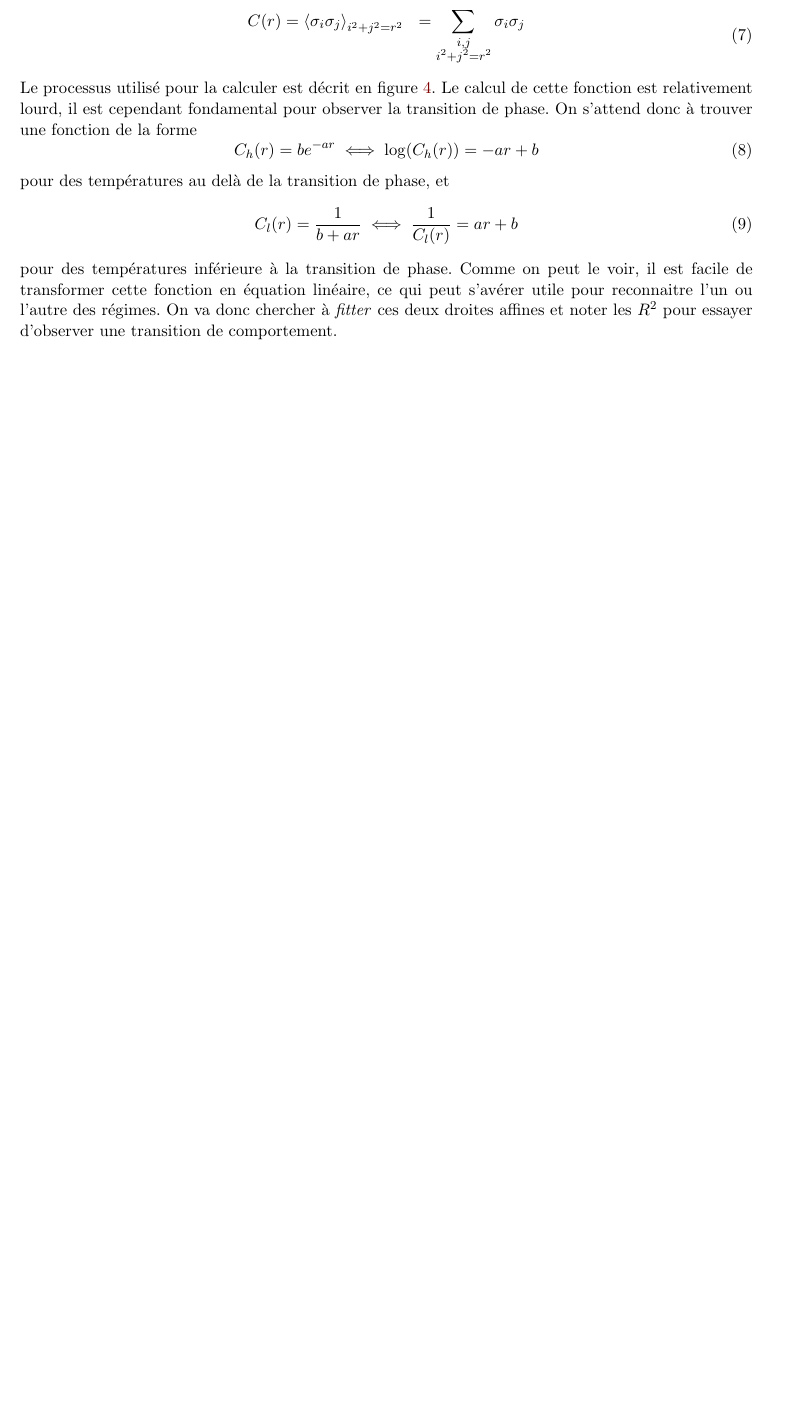
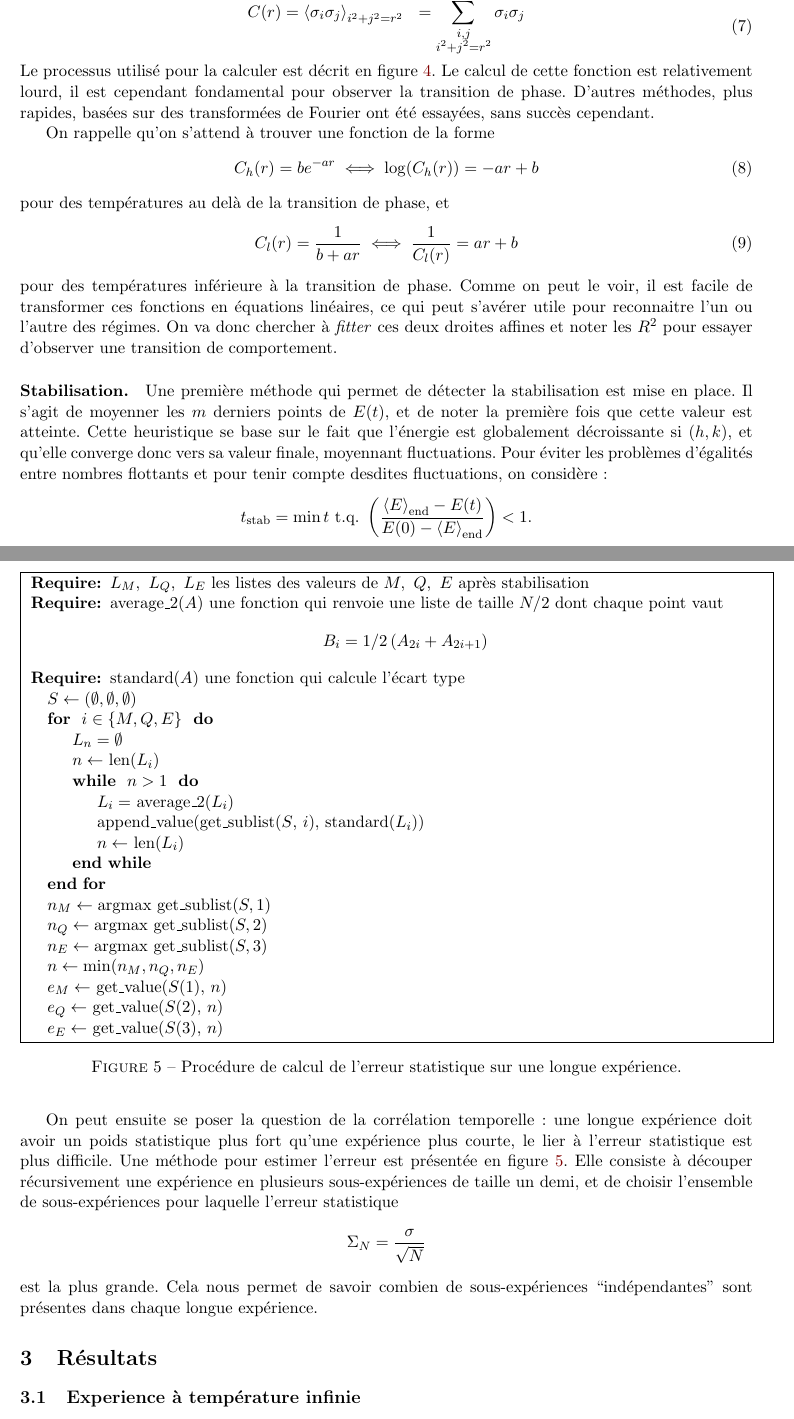
Before and after one commit to ValadeAurelien/Heisenberg, a LaTeX document (rapport.tex): part of page 7 of 7 before the commit and two parts of pages 7 and 8 of 9 after it, the two joined at a grey line, cut so that both start at the same text, the shorter picture padded with empty space. The pictures show the PDF file rapport.pdf that the author committed with the source.

Commit message:
rapport & co

```diff
--- a/rapport.tex
+++ b/rapport.tex
@@ -438,7 +441,10 @@ La fonction de d'auto-correlation radiale peut être vue comme la moyenne des co
 \end{equation}
 Le processus utilisé pour la calculer est décrit en figure \ref{fig:corr}. Le calcul de cette
 fonction est relativement lourd, il est cependant fondamental pour observer la transition de phase.
-On s'attend donc à trouver une fonction de la forme
+D'autres méthodes, plus rapides, basées sur des transformées de Fourier ont été essayées, sans
+succès cependant.
+
+On rappelle qu'on s'attend à trouver une fonction de la forme
 \begin{equation}
     C_h(r) = b e^{-ar} \iff \log(C_h(r)) = -a r + b
 \end{equation}
@@ -446,12 +452,10 @@ pour des températures au delà de la transition de phase, et
 \begin{equation}
     C_l(r) = \frac{1}{b+ar} \iff \frac{1}{C_l(r)}  = a r + b
 \end{equation}
-pour des températures inférieure à la transition de phase. Comme on peut le
-voir, il est facile de transformer cette fonction en équation linéaire, ce qui
-peut s'avérer utile pour reconnaitre l'un ou l'autre des régimes. On va donc chercher à
-\emph{fitter} ces deux droites affines et noter les $R^2$ pour essayer d'observer une transition de
-comportement.
-
+pour des températures inférieure à la transition de phase. Comme on peut le voir, il est facile de
+transformer ces fonctions en équations linéaires, ce qui peut s'avérer utile pour reconnaitre l'un
+ou l'autre des régimes. On va donc chercher à \emph{fitter} ces deux droites affines et noter les
+$R^2$ pour essayer d'observer une transition de comportement.
 
 \begin{figure}
     \fbox{
@@ -482,3 +486,61 @@ comportement.
     \label{fig:corr}
 \end{figure}
 
+\paragraph{Stabilisation.} Une première méthode qui permet de détecter la stabilisation est mise en
+place. Il s'agit de moyenner les $m$ derniers points de $E(t)$, et de noter la première fois que
+cette valeur est atteinte. Cette heuristique se base sur le fait que l'énergie est globalement
+décroissante si $(h,k)$, et qu'elle converge donc vers sa valeur finale, moyennant fluctuations.
+Pour éviter les problèmes d'égalités entre nombres flottants et pour tenir compte desdites
+fluctuations, on considère :
+\begin{equation*}
+    t_{\text{stab}} = \min t \text{~t.q.~} \left( \frac{\left< E \right>_{\text{end}} - E(t)}
+    {E(0) - \left< E \right>_{\text{end}}} \right) < 1.
+\end{equation*}
+
+On peut ensuite se poser la question de la corrélation temporelle : une longue expérience doit avoir
+un poids statistique plus fort qu'une expérience plus courte, le lier à l'erreur statistique est
+plus difficile. Une méthode pour estimer l'erreur est présentée en figure \ref{fig:err}. Elle
+consiste à découper récursivement une expérience en plusieurs sous-expériences de taille un demi, et
+de choisir l'ensemble de sous-expériences pour laquelle l'erreur statistique
+\begin{equation*}
+    \Sigma_N = \frac{\sigma}{\sqrt{N}}
+\end{equation*}
+est la plus grande. Cela nous permet de savoir combien de sous-expériences ``indépendantes'' sont
+présentes dans chaque longue expérience.
+
+\begin{figure}
+    \fbox{
+        \begin{minipage}[]{\textwidth}
+            \begin{algorithmic}
+                \Require $L_M,~L_Q,~L_E$ les listes des valeurs de $M,~Q,~E$ après stabilisation
+                \Require average\_2($A$) une fonction qui renvoie une liste de taille $N/2$ dont chaque
+                point vaut \[ B_i = 1/2 \, ( A_{2i} + A_{2i+1} ) \]
+                \Require standard($A$) une fonction qui calcule l'écart type
+                \State $S \gets (\emptyset, \emptyset, \emptyset)$
+                \For {  $i \in\{M, Q, E\}$ }
+                \State $L_n = \emptyset$
+                \State $n \gets $ len($L_i$)
+                \While { $n > 1$ }
+                \State $ L_i = $ average\_2($L_i$)
+                \State append\_value(get\_sublist($S$, $i$), standard($L_i$))
+                \State $n \gets $ len($L_i$)
+                \EndWhile
+                \EndFor
+                \State $n_M \gets \argmax$ get\_sublist($S, 1$)
+                \State $n_Q \gets \argmax$ get\_sublist($S, 2$)
+                \State $n_E \gets \argmax$ get\_sublist($S, 3$)
+                \State $n \gets \min(n_M, n_Q, n_E)$
+                \State $e_M \gets $ get\_value($S(1), \, n$)
+                \State $e_Q \gets $ get\_value($S(2), \, n$)
+                \State $e_E \gets $ get\_value($S(3), \, n$)
+            \end{algorithmic}
+        \end{minipage}
+    }
+    \caption{Procédure de calcul de l'erreur statistique sur une longue expérience.}
+    \label{fig:err}
+\end{figure}
+
+
+\section{Résultats}
+
+\subsection{Experience à température infinie}
@@ -485,3 +553,13 @@ comportement.
+\begin{figure}
+    \centering
+    \includegraphics[height=.25\textheight]{build/sca1_hksweep_huge_h20k20.png}
+    \includegraphics[height=.25\textheight]{build/sca2_hksweep_huge_h20k20.png}
+    \caption{Scalaires une experience à température infinie $(h, k) = (0, 0)$ pour une grille de
+    $N=128$, avec prise en compte des $n=1$ plus proches voisins et une décroissance en $a=1$.}
+    \label{fig:inf_en_sca}
+\end{figure}
+
+
 \bibliographystyle{alpha}
 \bibliography{rapport}
 
```
Also changed, not shown: rapport.pdf, rapport.tex (13 more changed lines), 3 other files.
